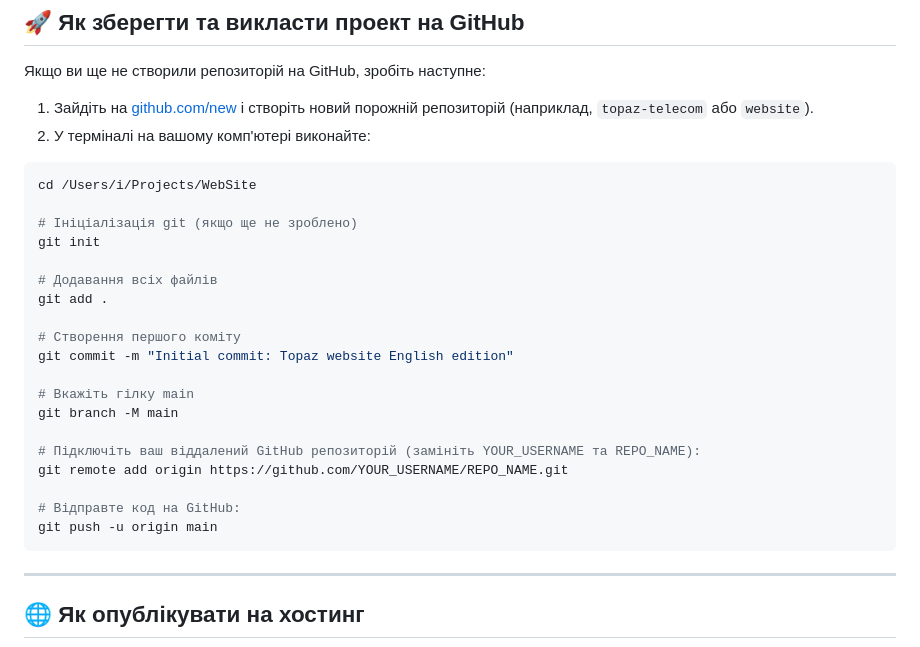
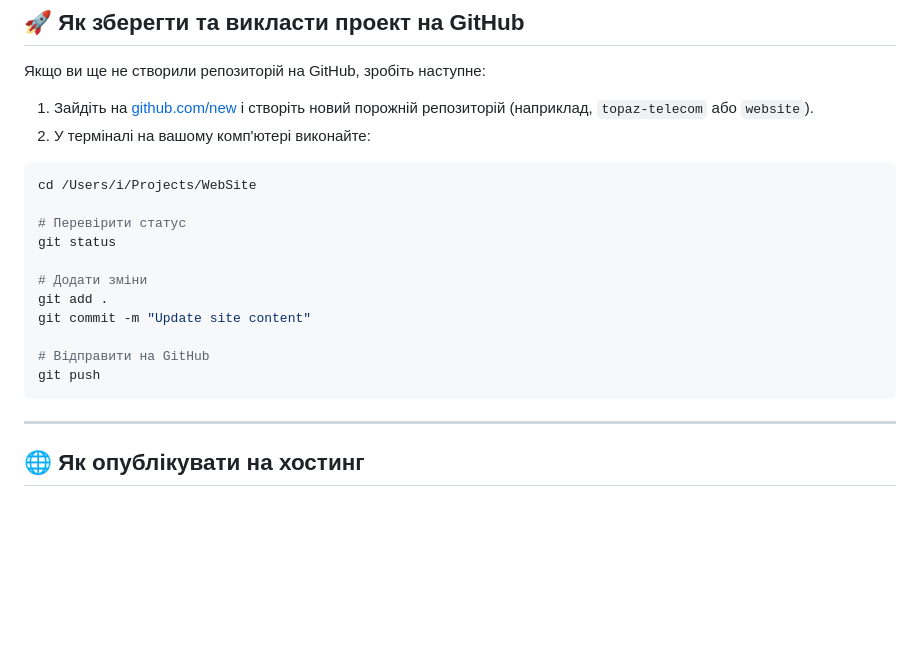
Before and after one commit to vihrum/turquoisewave, a Markdown page: README.md, the part around the change. GitHub-like rendering; blank space fills up the shorter version.

````diff
--- a/README.md
+++ b/README.md
@@ -99,23 +99,15 @@ python3 -m http.server 8000
 ```bash
 cd /Users/i/Projects/WebSite
 
-# Ініціалізація git (якщо ще не зроблено)
-git init
+# Перевірити статус
+git status
 
-# Додавання всіх файлів
+# Додати зміни
 git add .
+git commit -m "Update site content"
 
-# Створення першого коміту
-git commit -m "Initial commit: Topaz website English edition"
-
-# Вкажіть гілку main
-git branch -M main
-
-# Підключіть ваш віддалений GitHub репозиторій (замініть YOUR_USERNAME та REPO_NAME):
-git remote add origin https://github.com/YOUR_USERNAME/REPO_NAME.git
-
-# Відправте код на GitHub:
-git push -u origin main
+# Відправити на GitHub
+git push
 ```
 
 ---
````
